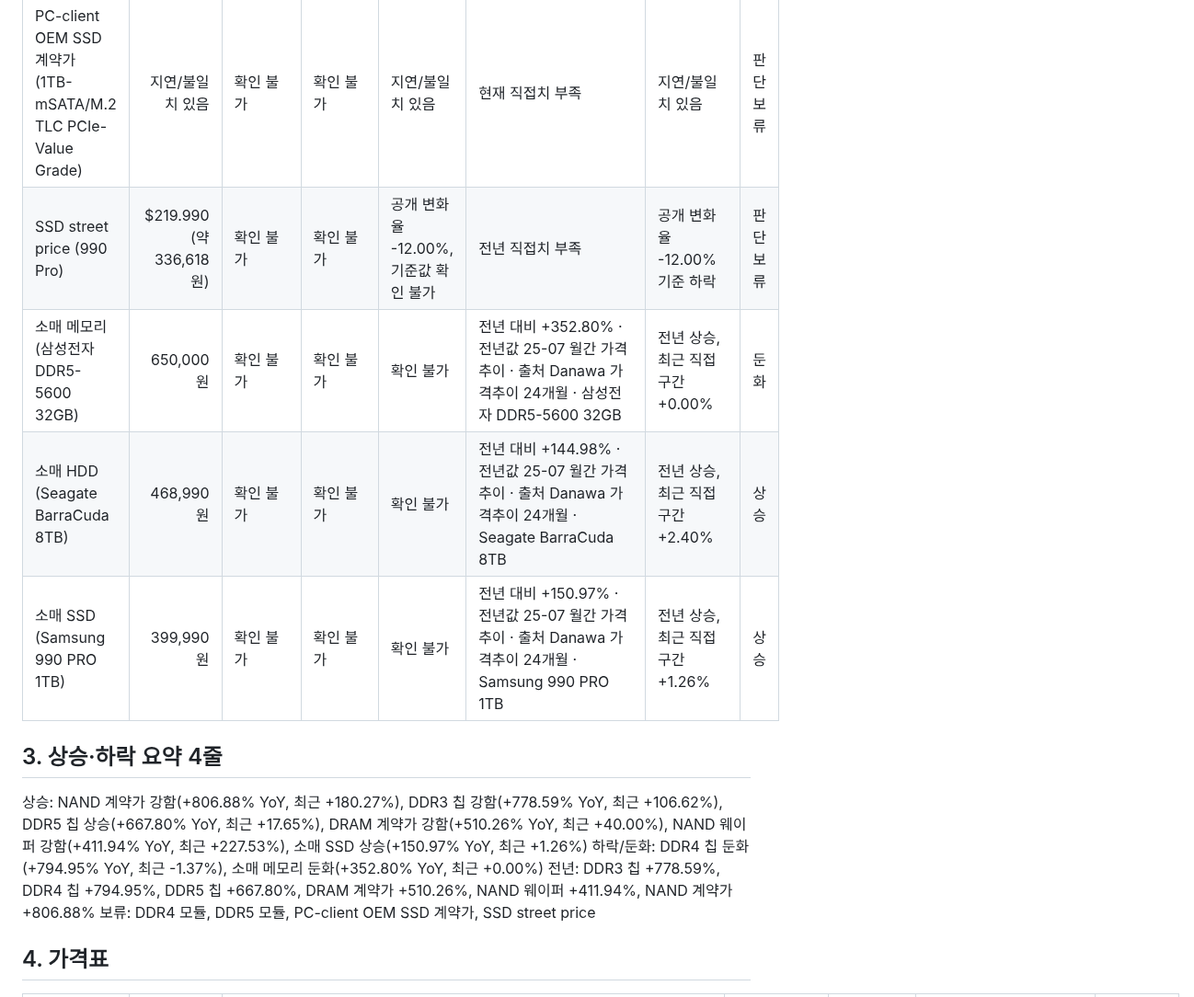
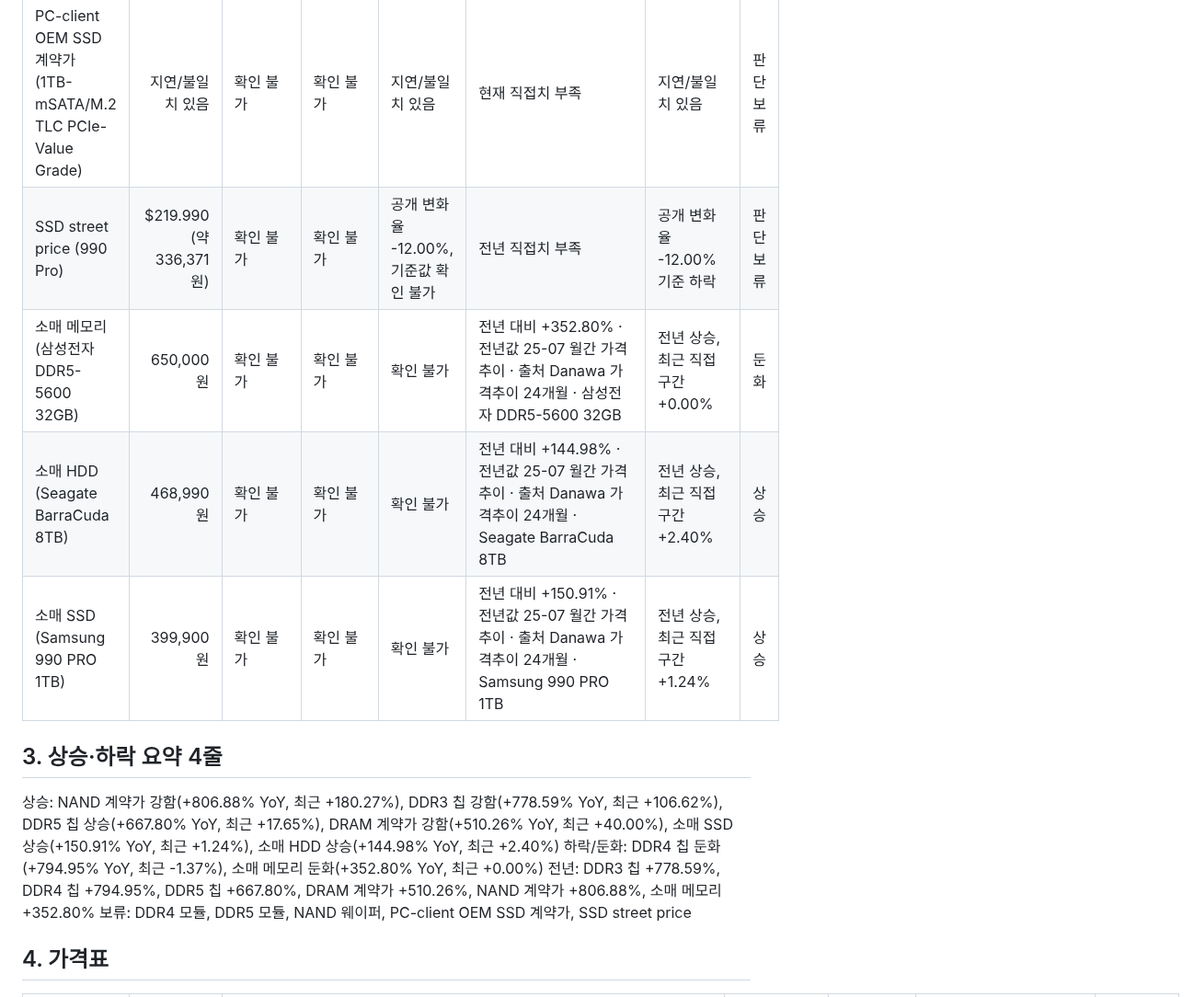
Before and after one commit to qedgwangju-dot/memory-price-report, a Markdown page: reports/memory_price_report_2026-07-06.md, the part around one of its changes. Shown at 92% size. Rendered like a GitHub page.

```diff
--- a/reports/memory_price_report_2026-07-06.md
+++ b/reports/memory_price_report_2026-07-06.md
@@ -15,14 +15,14 @@ USD/KRW: 1,530.15원 (조회 2026-07-05 17:30 KST, 출처 Yahoo Finance USDKRW=X
 | PC-client OEM SSD 계약가 (1TB-mSATA/M.2 TLC PCIe-Value Grade) | 지연/불일치 있음 | 확인 불가 | 확인 불가 | 지연/불일치 있음 | 현재 직접치 부족 | 지연/불일치 있음 | 판단 보류 |
-| SSD street price (990 Pro) | $219.990 (약 336,618원) | 확인 불가 | 확인 불가 | 공개 변화율 -12.00%, 기준값 확인 불가 | 전년 직접치 부족 | 공개 변화율 -12.00% 기준 하락 | 판단 보류 |
+| SSD street price (990 Pro) | $219.990 (약 336,371원) | 확인 불가 | 확인 불가 | 공개 변화율 -12.00%, 기준값 확인 불가 | 전년 직접치 부족 | 공개 변화율 -12.00% 기준 하락 | 판단 보류 |
 | 소매 메모리 (삼성전자 DDR5-5600 32GB) | 650,000원 | 확인 불가 | 확인 불가 | 확인 불가 | 전년 대비 +352.80% · 전년값 25-07 월간 가격추이 · 출처 Danawa 가격추이 24개월 · 삼성전자 DDR5-5600 32GB | 전년 상승, 최근 직접구간 +0.00% | 둔화 |
 | 소매 HDD (Seagate BarraCuda 8TB) | 468,990원 | 확인 불가 | 확인 불가 | 확인 불가 | 전년 대비 +144.98% · 전년값 25-07 월간 가격추이 · 출처 Danawa 가격추이 24개월 · Seagate BarraCuda 8TB | 전년 상승, 최근 직접구간 +2.40% | 상승 |
-| 소매 SSD (Samsung 990 PRO 1TB) | 399,990원 | 확인 불가 | 확인 불가 | 확인 불가 | 전년 대비 +150.97% · 전년값 25-07 월간 가격추이 · 출처 Danawa 가격추이 24개월 · Samsung 990 PRO 1TB | 전년 상승, 최근 직접구간 +1.26% | 상승 |
+| 소매 SSD (Samsung 990 PRO 1TB) | 399,900원 | 확인 불가 | 확인 불가 | 확인 불가 | 전년 대비 +150.91% · 전년값 25-07 월간 가격추이 · 출처 Danawa 가격추이 24개월 · Samsung 990 PRO 1TB | 전년 상승, 최근 직접구간 +1.24% | 상승 |
 
 ## 3. 상승·하락 요약 4줄
-상승: NAND 계약가 강함(+806.88% YoY, 최근 +180.27%), DDR3 칩 강함(+778.59% YoY, 최근 +106.62%), DDR5 칩 상승(+667.80% YoY, 최근 +17.65%), DRAM 계약가 강함(+510.26% YoY, 최근 +40.00%), NAND 웨이퍼 강함(+411.94% YoY, 최근 +227.53%), 소매 SSD 상승(+150.97% YoY, 최근 +1.26%)
+상승: NAND 계약가 강함(+806.88% YoY, 최근 +180.27%), DDR3 칩 강함(+778.59% YoY, 최근 +106.62%), DDR5 칩 상승(+667.80% YoY, 최근 +17.65%), DRAM 계약가 강함(+510.26% YoY, 최근 +40.00%), 소매 SSD 상승(+150.91% YoY, 최근 +1.24%), 소매 HDD 상승(+144.98% YoY, 최근 +2.40%)
 하락/둔화: DDR4 칩 둔화(+794.95% YoY, 최근 -1.37%), 소매 메모리 둔화(+352.80% YoY, 최근 +0.00%)
-전년: DDR3 칩 +778.59%, DDR4 칩 +794.95%, DDR5 칩 +667.80%, DRAM 계약가 +510.26%, NAND 웨이퍼 +411.94%, NAND 계약가 +806.88%
-보류: DDR4 모듈, DDR5 모듈, PC-client OEM SSD 계약가, SSD street price
+전년: DDR3 칩 +778.59%, DDR4 칩 +794.95%, DDR5 칩 +667.80%, DRAM 계약가 +510.26%, NAND 계약가 +806.88%, 소매 메모리 +352.80%
+보류: DDR4 모듈, DDR5 모듈, NAND 웨이퍼, PC-client OEM SSD 계약가, SSD street price
 
 ## 4. 가격표
 | 항목 | 현재값 | 조회 시각·출처·상태 | 원문 Last Update | 전월 대비 | 전년 대비 | 추세 |
```
Also changed, not shown: other parts of reports/memory_price_report_2026-07-06.md (+23 -23 lines), reports/audits/memory_price_audit_2026-07-06.md (+8 -8 lines), reports/audits/memory_price_crosscheck_2026-07-06.md (+4 -4 lines), reports/memory_price_summary_2026-07-06.png, 6 other files.
